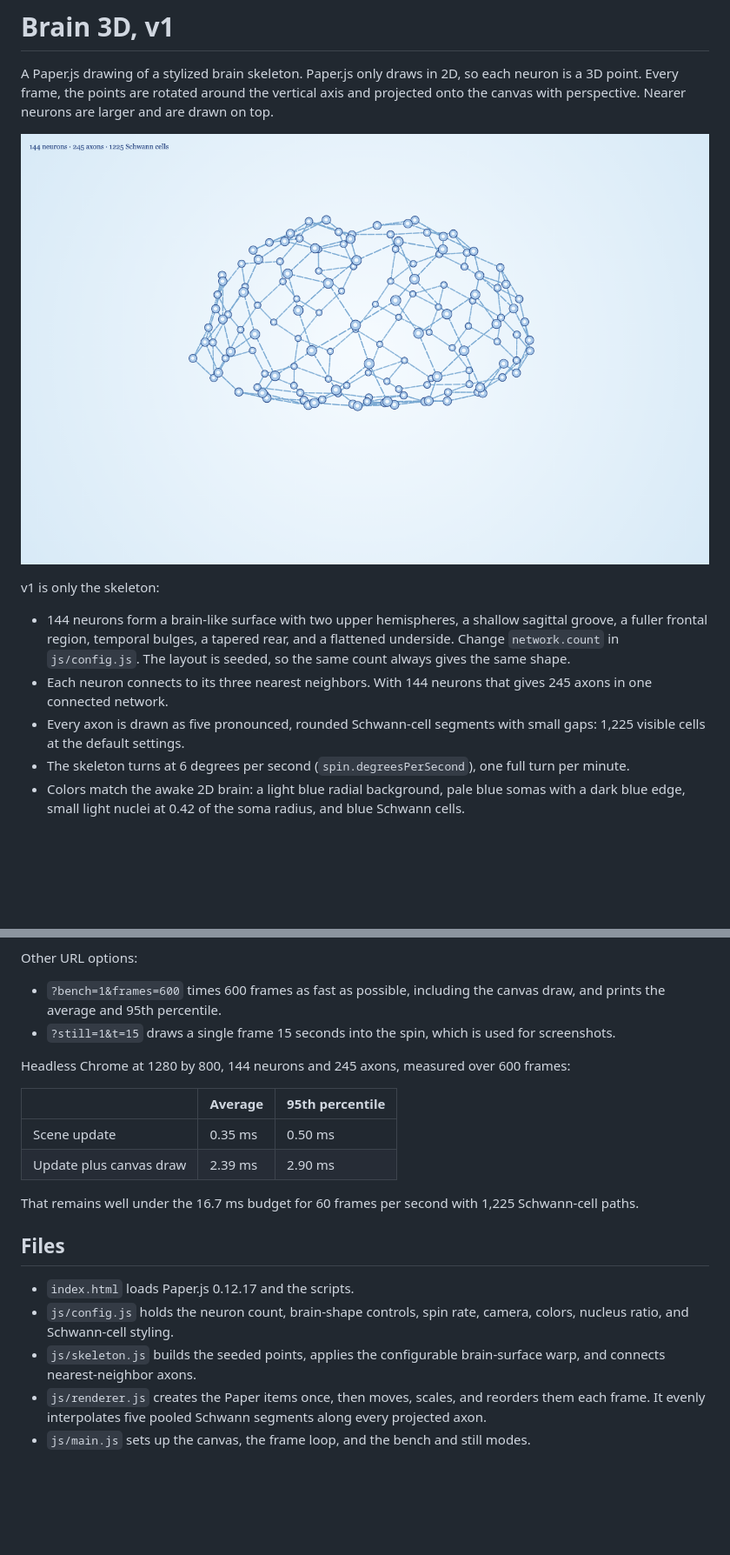
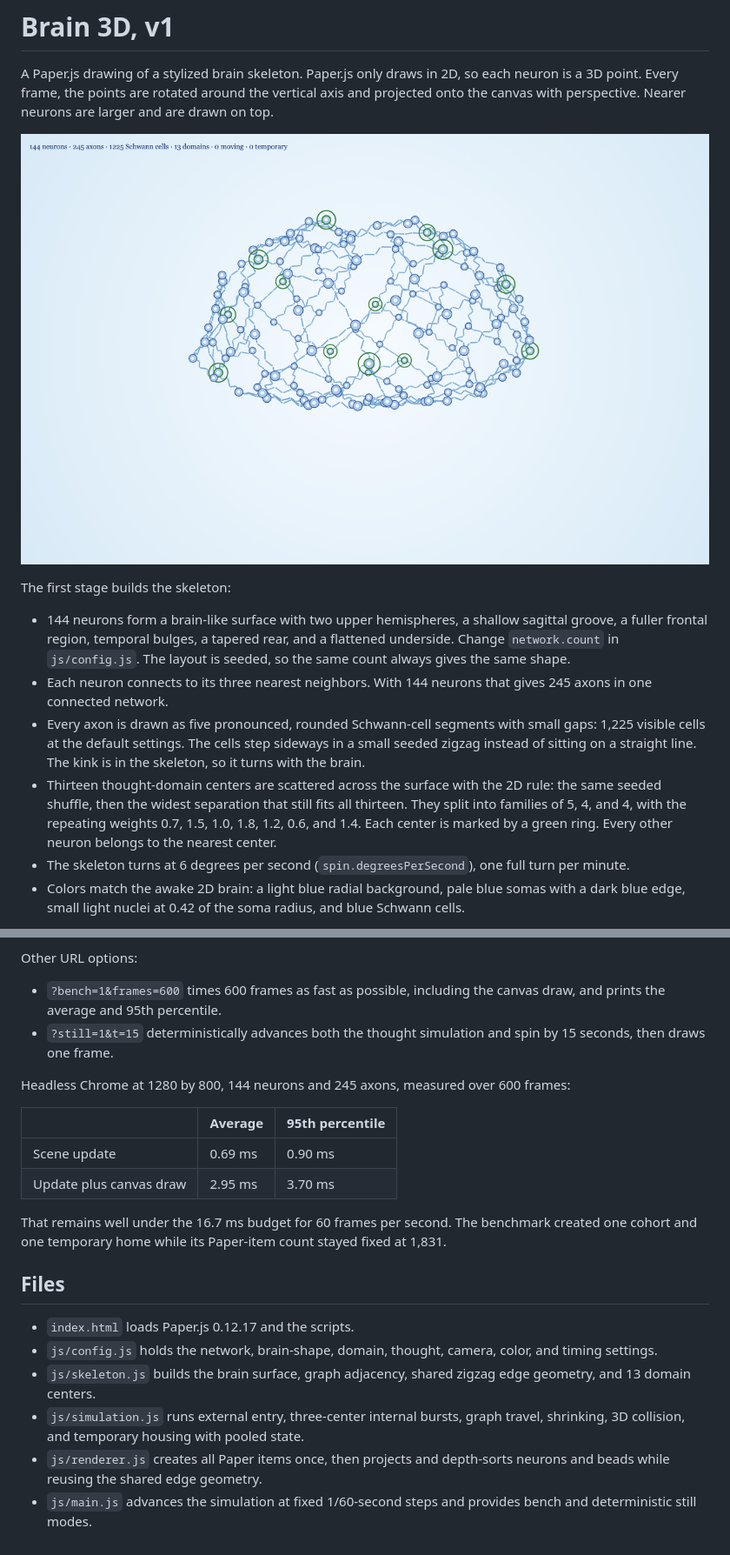
Before and after one commit to ajarv/thinking-animations, a Markdown page: brain-3d/Readme.md, 2 parts joined by grey strips. Shown at 87% size. GitHub-like rendering; pictures changed too: brain-3d/screenshots/v1-t0.png; blank space fills up the shorter version.

```diff
--- a/brain-3d/Readme.md
+++ b/brain-3d/Readme.md
@@ -4,11 +4,12 @@ A Paper.js drawing of a stylized brain skeleton. Paper.js only draws in 2D, so e
 
 ![Brain 3D v1 at the start of the spin](screenshots/v1-t0.png)
 
-v1 is only the skeleton:
+The first stage builds the skeleton:
 
 - 144 neurons form a brain-like surface with two upper hemispheres, a shallow sagittal groove, a fuller frontal region, temporal bulges, a tapered rear, and a flattened underside. Change `network.count` in `js/config.js`. The layout is seeded, so the same count always gives the same shape.
 - Each neuron connects to its three nearest neighbors. With 144 neurons that gives 245 axons in one connected network.
-- Every axon is drawn as five pronounced, rounded Schwann-cell segments with small gaps: 1,225 visible cells at the default settings.
+- Every axon is drawn as five pronounced, rounded Schwann-cell segments with small gaps: 1,225 visible cells at the default settings. The cells step sideways in a small seeded zigzag instead of sitting on a straight line. The kink is in the skeleton, so it turns with the brain.
+- Thirteen thought-domain centers are scattered across the surface with the 2D rule: the same seeded shuffle, then the widest separation that still fits all thirteen. They split into families of 5, 4, and 4, with the repeating weights 0.7, 1.5, 1.0, 1.8, 1.2, 0.6, and 1.4. Each center is marked by a green ring. Every other neuron belongs to the nearest center.
 - The skeleton turns at 6 degrees per second (`spin.degreesPerSecond`), one full turn per minute.
 - Colors match the awake 2D brain: a light blue radial background, pale blue somas with a dark blue edge, small light nuclei at 0.42 of the soma radius, and blue Schwann cells.
 
@@ -32,21 +48,22 @@ The line at the top left shows the neuron, axon, and Schwann-cell counts, the av
 Other URL options:
 
 - `?bench=1&frames=600` times 600 frames as fast as possible, including the canvas draw, and prints the average and 95th percentile.
-- `?still=1&t=15` draws a single frame 15 seconds into the spin, which is used for screenshots.
+- `?still=1&t=15` deterministically advances both the thought simulation and spin by 15 seconds, then draws one frame.
 
 Headless Chrome at 1280 by 800, 144 neurons and 245 axons, measured over 600 frames:
 
 | | Average | 95th percentile |
 |---|---|---|
-| Scene update | 0.35 ms | 0.50 ms |
-| Update plus canvas draw | 2.39 ms | 2.90 ms |
+| Scene update | 0.69 ms | 0.90 ms |
+| Update plus canvas draw | 2.95 ms | 3.70 ms |
 
-That remains well under the 16.7 ms budget for 60 frames per second with 1,225 Schwann-cell paths.
+That remains well under the 16.7 ms budget for 60 frames per second. The benchmark created one cohort and one temporary home while its Paper-item count stayed fixed at 1,831.
 
 ## Files
 
 - `index.html` loads Paper.js 0.12.17 and the scripts.
-- `js/config.js` holds the neuron count, brain-shape controls, spin rate, camera, colors, nucleus ratio, and Schwann-cell styling.
-- `js/skeleton.js` builds the seeded points, applies the configurable brain-surface warp, and connects nearest-neighbor axons.
-- `js/renderer.js` creates the Paper items once, then moves, scales, and reorders them each frame. It evenly interpolates five pooled Schwann segments along every projected axon.
-- `js/main.js` sets up the canvas, the frame loop, and the bench and still modes.
+- `js/config.js` holds the network, brain-shape, domain, thought, camera, color, and timing settings.
+- `js/skeleton.js` builds the brain surface, graph adjacency, shared zigzag edge geometry, and 13 domain centers.
+- `js/simulation.js` runs external entry, three-center internal bursts, graph travel, shrinking, 3D collision, and temporary housing with pooled state.
+- `js/renderer.js` creates all Paper items once, then projects and depth-sorts neurons and beads while reusing the shared edge geometry.
+- `js/main.js` advances the simulation at fixed 1/60-second steps and provides bench and deterministic still modes.
```
Also changed, not shown: other parts of brain-3d/Readme.md (+17 -2 lines), brain-3d/screenshots/temporary-home.png (added), brain-3d/screenshots/thought-entry.png (added), brain-3d/screenshots/v1-t15.png, 6 other files.
